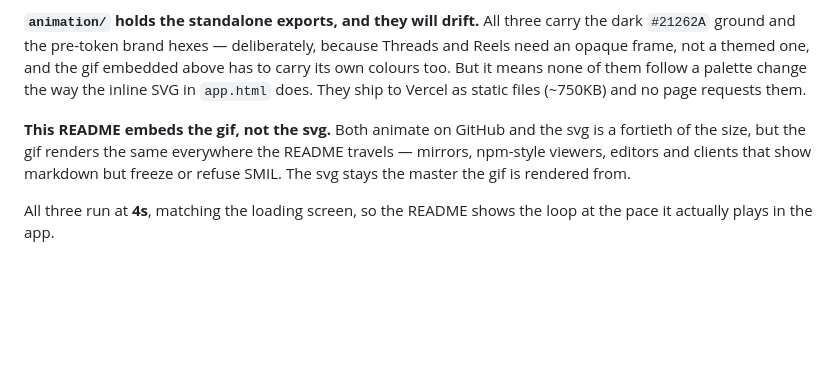
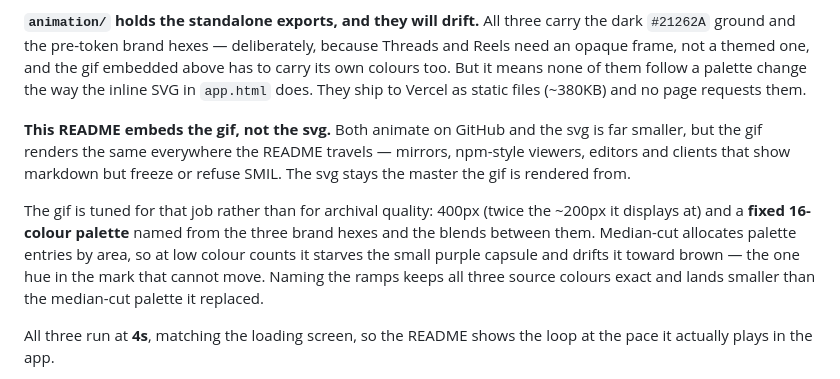
Before and after one commit to aimanhfidz/my.adhd, a Markdown page: README.md, the part around the change. GitHub-like rendering; blank space fills up the shorter version.

```diff
--- a/README.md
+++ b/README.md
@@ -123,13 +123,20 @@ carry the dark `#21262A` ground and the pre-token brand hexes — deliberately,
 because Threads and Reels need an opaque frame, not a themed one, and the gif
 embedded above has to carry its own colours too. But it means none of them
 follow a palette change the way the inline SVG in `app.html` does. They ship to
-Vercel as static files (~750KB) and no page requests them.
+Vercel as static files (~380KB) and no page requests them.
 
 **This README embeds the gif, not the svg.** Both animate on GitHub and the
-svg is a fortieth of the size, but the gif renders the same everywhere the
-README travels — mirrors, npm-style viewers, editors and clients that show
-markdown but freeze or refuse SMIL. The svg stays the master the gif is
-rendered from.
+svg is far smaller, but the gif renders the same everywhere the README travels
+— mirrors, npm-style viewers, editors and clients that show markdown but
+freeze or refuse SMIL. The svg stays the master the gif is rendered from.
+
+The gif is tuned for that job rather than for archival quality: 400px (twice
+the ~200px it displays at) and a **fixed 16-colour palette** named from the
+three brand hexes and the blends between them. Median-cut allocates palette
+entries by area, so at low colour counts it starves the small purple capsule
+and drifts it toward brown — the one hue in the mark that cannot move. Naming
+the ramps keeps all three source colours exact and lands smaller than the
+median-cut palette it replaced.
 
 All three run at **4s**, matching the loading screen, so the README shows the
 loop at the pace it actually plays in the app.
```
Also changed, not shown: animation/my-adhd-morph.gif, 1 other file.
